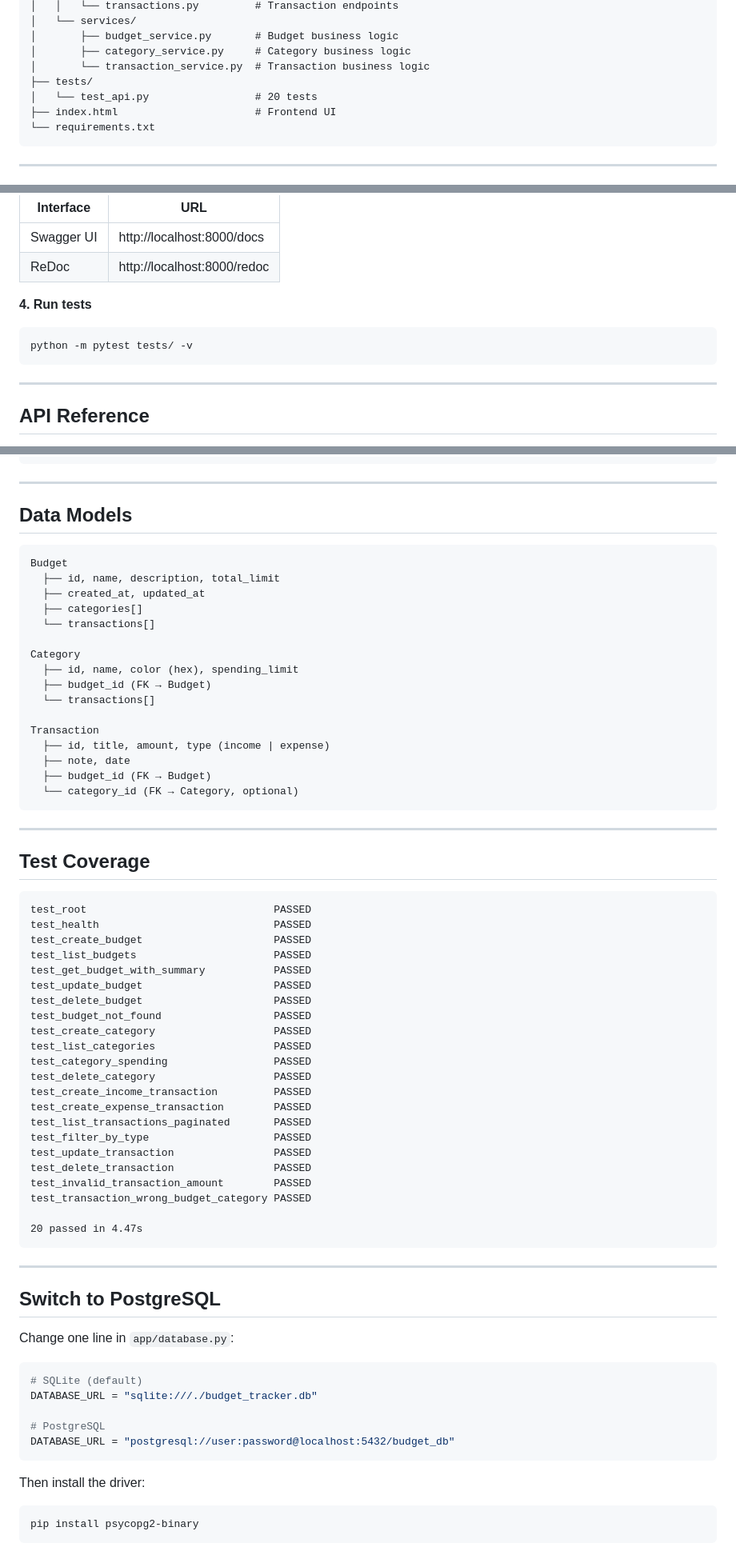
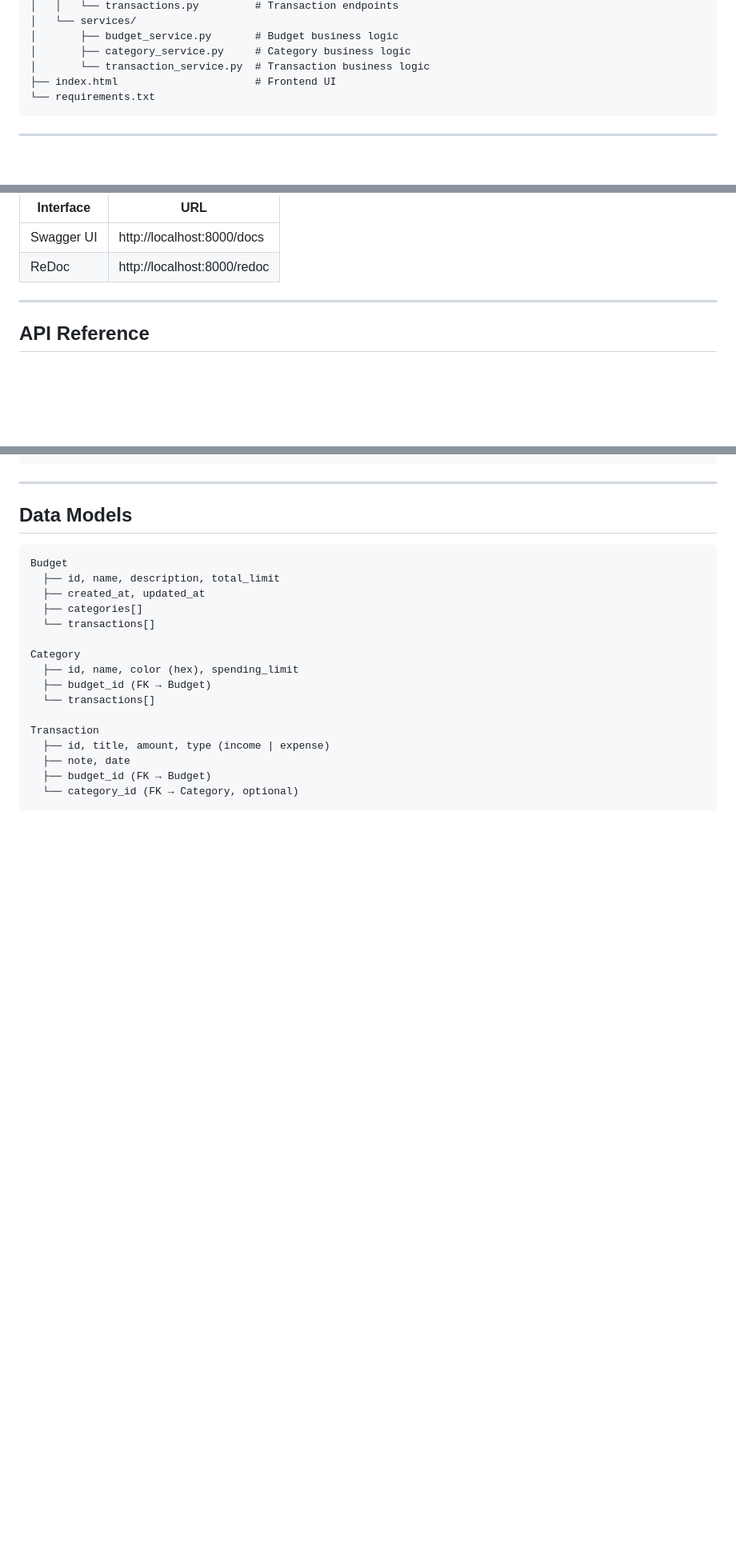
Before and after one commit to VedantDesai07/Budget-Tracker-Api, a Markdown page: README.md, 3 parts joined by grey strips. Shown at 80% size. Rendered like a GitHub page; blank space fills up the shorter version.

Commit message:
Update README to remove tests and PostgreSQL instructions
Removed test section and PostgreSQL switch instructions from README.

````diff
--- a/README.md
+++ b/README.md
@@ -36,8 +35,6 @@ Budget-Tracker-Api/
 │       ├── budget_service.py       # Budget business logic
 │       ├── category_service.py     # Category business logic
 │       └── transaction_service.py  # Transaction business logic
-├── tests/
-│   └── test_api.py                 # 20 tests
 ├── index.html                      # Frontend UI
 └── requirements.txt
 ```
@@ -66,12 +63,6 @@ Server runs at `http://localhost:8000`
 |------------|-----------------------------|
 | Swagger UI | http://localhost:8000/docs  |
 | ReDoc      | http://localhost:8000/redoc |
-
-**4. Run tests**
-
-```bash
-python -m pytest tests/ -v
-```
 
 ---
 
@@ -182,52 +173,3 @@ Transaction
   ├── budget_id (FK → Budget)
   └── category_id (FK → Category, optional)
 ```
-
----
-
-## Test Coverage
-
-```
-test_root                              PASSED
-test_health                            PASSED
-test_create_budget                     PASSED
-test_list_budgets                      PASSED
-test_get_budget_with_summary           PASSED
-test_update_budget                     PASSED
-test_delete_budget                     PASSED
-test_budget_not_found                  PASSED
-test_create_category                   PASSED
-test_list_categories                   PASSED
-test_category_spending                 PASSED
-test_delete_category                   PASSED
-test_create_income_transaction         PASSED
-test_create_expense_transaction        PASSED
-test_list_transactions_paginated       PASSED
-test_filter_by_type                    PASSED
-test_update_transaction                PASSED
-test_delete_transaction                PASSED
-test_invalid_transaction_amount        PASSED
-test_transaction_wrong_budget_category PASSED
-
-20 passed in 4.47s
-```
-
----
-
-## Switch to PostgreSQL
-
-Change one line in `app/database.py`:
-
-```python
-# SQLite (default)
-DATABASE_URL = "sqlite:///./budget_tracker.db"
-
-# PostgreSQL
-DATABASE_URL = "postgresql://user:password@localhost:5432/budget_db"
-```
-
-Then install the driver:
-
-```bash
-pip install psycopg2-binary
-```
````
Also changed, not shown: other parts of README.md (+1 -2 lines).
